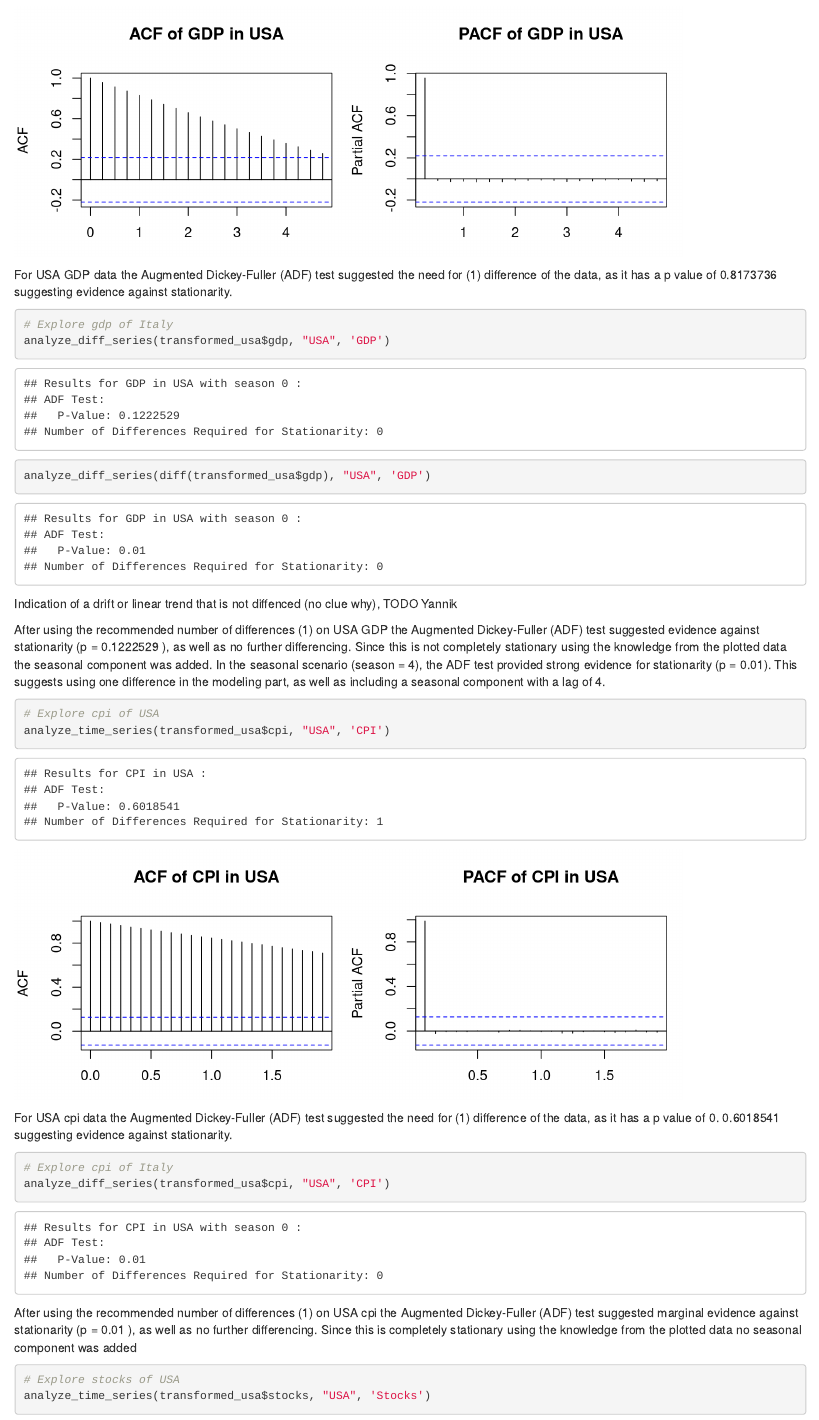
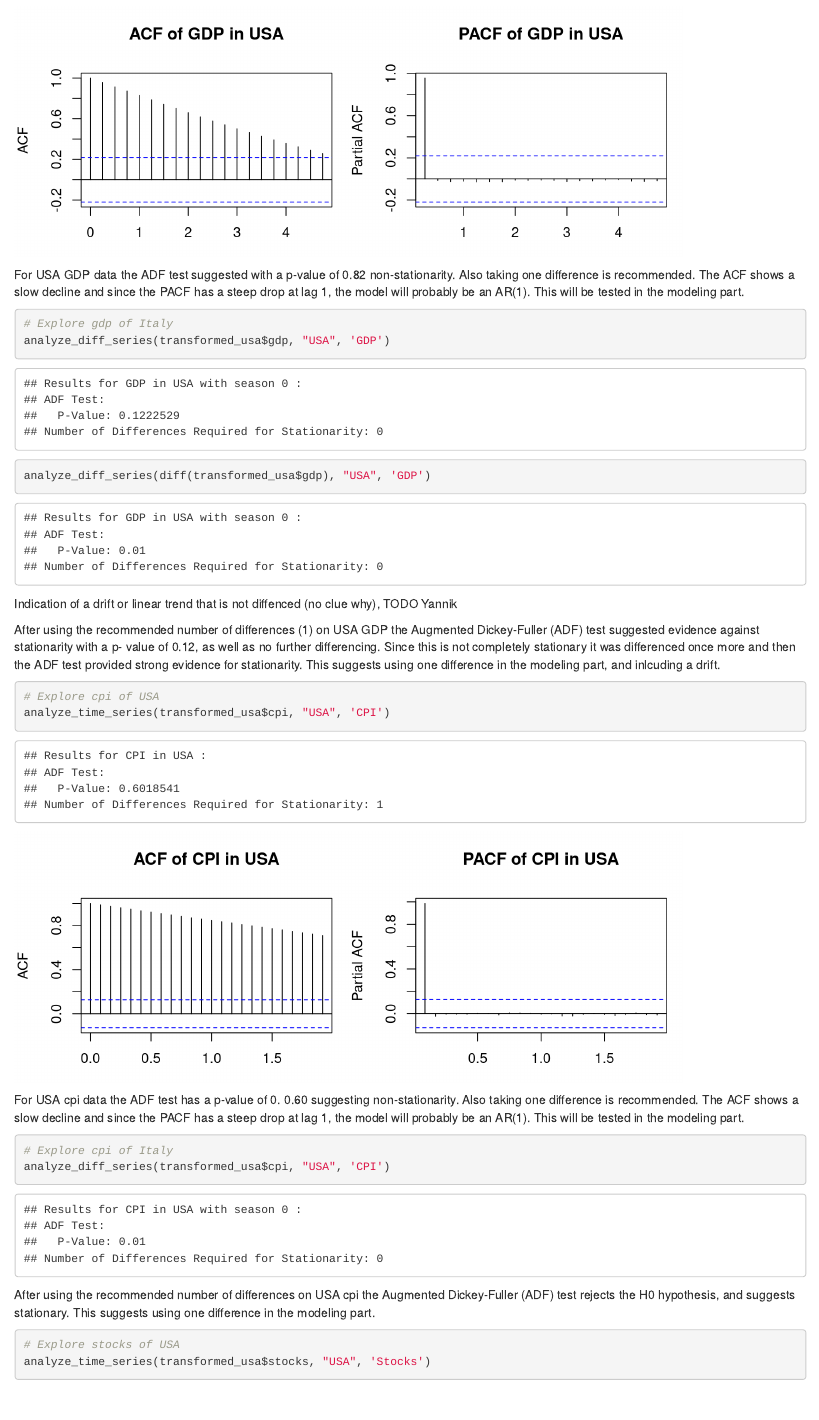
Before and after one commit to ymb287/IEU_Advanced_Data_Analytics_TS, an R Markdown document (USA_Italy.Rmd): the page in a window 1100 px wide, from 11030 px down before the commit and from 11000 px down after it, so that both start at the same text. Rendered offline with R 4.5, knitr and Pandoc, with nearby package versions.

Commit message:
1.4 Done

````diff
--- a/USA_Italy.Rmd
+++ b/USA_Italy.Rmd
@@ -334,7 +332,7 @@ analyze_time_series(transformed_usa$gdp, "USA", 'GDP')
 
 ```
 
-For USA GDP data the Augmented Dickey-Fuller (ADF) test suggested the need for (1) difference of the data, as it has a p value of 0.8173736 suggesting evidence against stationarity.
+For USA GDP data the ADF test suggested with a p-value of 0.82 non-stationarity. Also taking one difference is recommended. The ACF shows a slow decline and since the PACF has a steep drop at lag 1, the model will probably be an AR(1). This will be tested in the modeling part.
 
 ```{r differenced gdp in usa, echo=TRUE, message=FALSE, warning=FALSE, paged.print=FALSE}
 
@@ -346,7 +344,7 @@ analyze_diff_series(diff(transformed_usa$gdp), "USA", 'GDP')
 
 Indication of a drift or linear trend that is not diffenced (no clue why), TODO Yannik
 
-After using the recommended number of differences (1) on USA GDP the Augmented Dickey-Fuller (ADF) test suggested evidence against stationarity (p = 0.1222529 ), as well as no further differencing. Since this is not completely stationary using the knowledge from the plotted data the seasonal component was added. In the seasonal scenario (season = 4), the ADF test provided strong evidence for stationarity (p = 0.01). This suggests using one difference in the modeling part, as well as including a seasonal component with a lag of 4.
+After using the recommended number of differences (1) on USA GDP the Augmented Dickey-Fuller (ADF) test suggested evidence against stationarity with a p- value of 0.12, as well as no further differencing. Since this is not completely stationary it was differenced once more and then the ADF test provided strong evidence for stationarity. This suggests using one difference in the modeling part, and inlcuding a drift.
 
 ```{r evaluate cpi in usa, echo=TRUE, message=FALSE, warning=FALSE, paged.print=FALSE, fig.width=8, fig.height=3}
 
@@ -355,7 +353,7 @@ analyze_time_series(transformed_usa$cpi, "USA", 'CPI')
 
 ```
 
-For USA cpi data the Augmented Dickey-Fuller (ADF) test suggested the need for (1) difference of the data, as it has a p value of 0. 0.6018541 suggesting evidence against stationarity.
+For USA cpi data the ADF test has a p-value of 0. 0.60 suggesting non-stationarity. Also taking one difference is recommended. The ACF shows a slow decline and since the PACF has a steep drop at lag 1, the model will probably be an AR(1). This will be tested in the modeling part.
 
 ```{r differenced cpi in usa, echo=TRUE, message=FALSE, warning=FALSE, paged.print=FALSE}
 
@@ -364,7 +362,7 @@ analyze_diff_series(transformed_usa$cpi, "USA", 'CPI')
 
 ```
 
-After using the recommended number of differences (1) on USA cpi the Augmented Dickey-Fuller (ADF) test suggested marginal evidence against stationarity (p = 0.01 ), as well as no further differencing. Since this is  completely stationary using the knowledge from the plotted data no seasonal component was added
+After using the recommended number of differences on USA cpi the Augmented Dickey-Fuller (ADF) test rejects the H0 hypothesis, and suggests stationary. This suggests using one difference in the modeling part.
 
 ```{r evaluate stocks in usa, echo=TRUE, message=FALSE, warning=FALSE, paged.print=FALSE, fig.width=8, fig.height=3}
 
````
Also changed, not shown: USA_Italy.Rmd (6 more changed lines).
